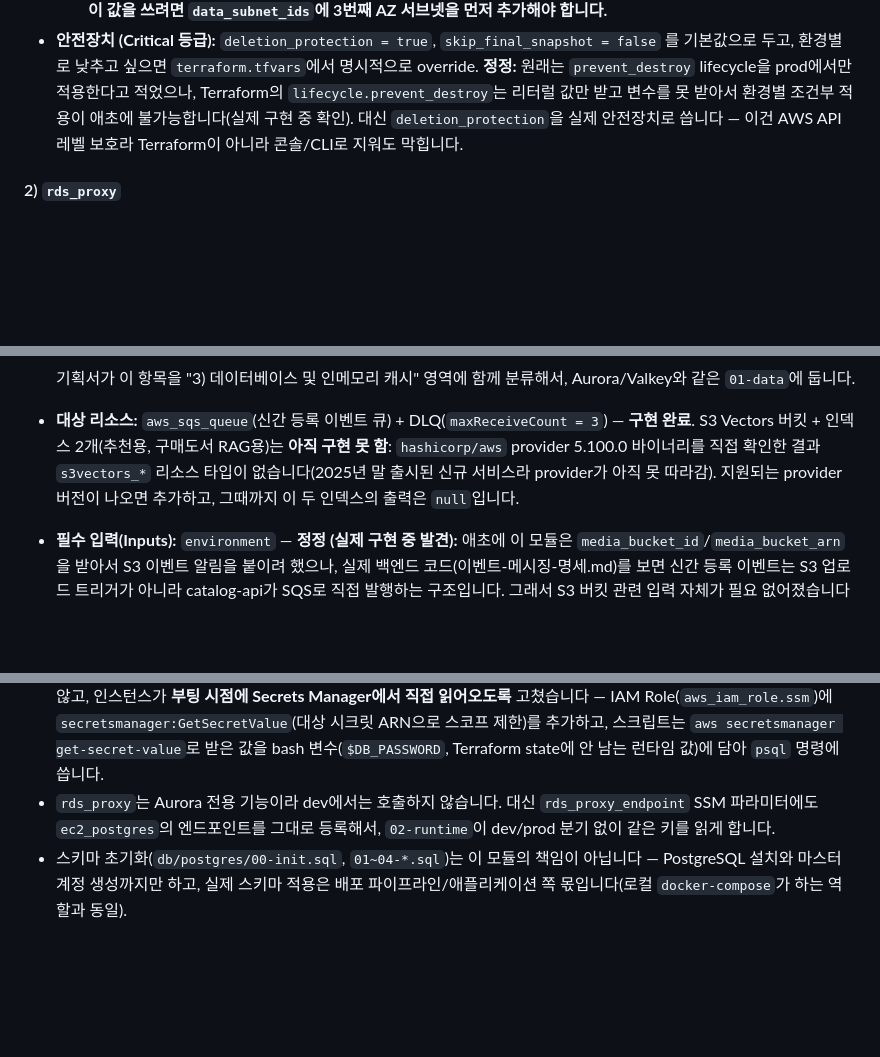
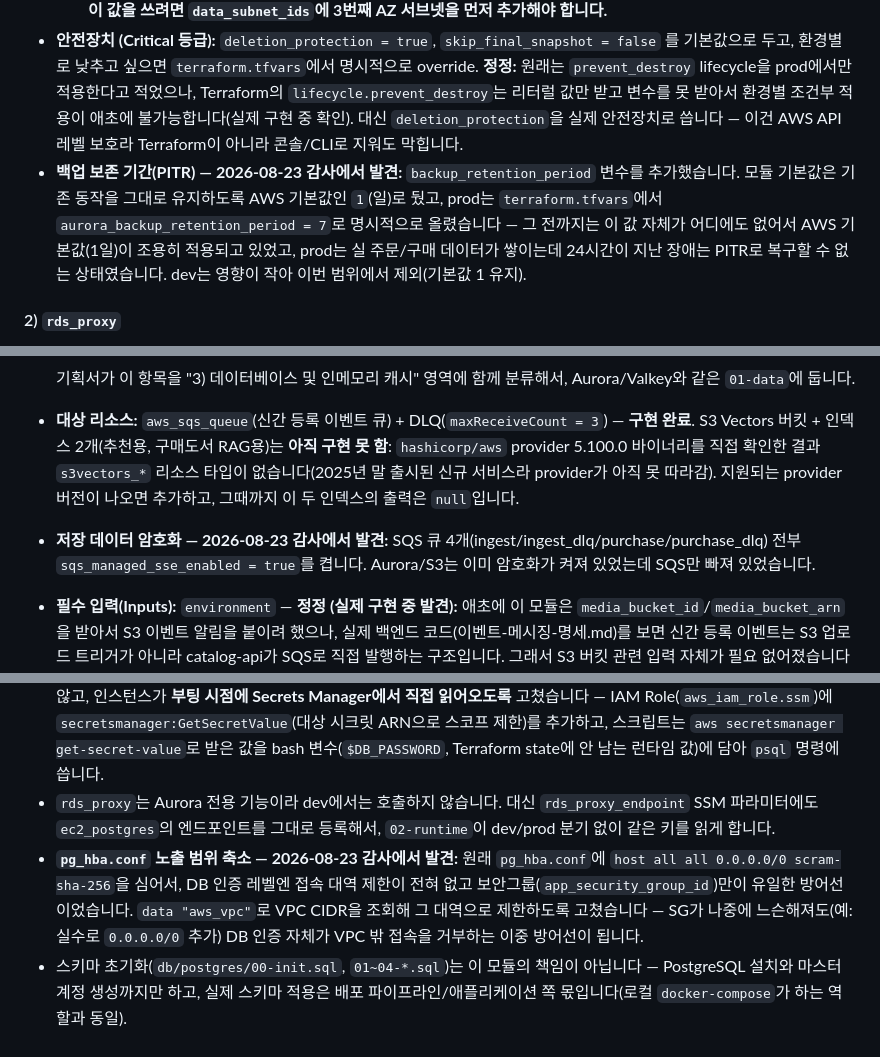
Before and after one commit to Burrun/book-eating-lion-dev, a Markdown page: docs/개발 문서/TERRAFORM_STRUCTURE.md, 3 parts joined by grey strips. GitHub-like rendering; blank space fills up the shorter version.

```diff
--- a/docs/개발 문서/TERRAFORM_STRUCTURE.md
+++ b/docs/개발 문서/TERRAFORM_STRUCTURE.md
@@ -183,6 +183,7 @@ terraform/
   * `reader_count = 1` — 기본값, 다이어그램 기준 2AZ 운영 시연 (Writer AZ-a / Reader AZ-b)
   * `reader_count = 2` — k6 부하 테스트 등 강한 Multi-AZ 시연용. **VPC가 지금 2AZ로 설계돼 있으므로(§3.1-1 `vpc`), 이 값을 쓰려면 `data_subnet_ids`에 3번째 AZ 서브넷을 먼저 추가해야 합니다.**
 * **안전장치 (Critical 등급):** `deletion_protection = true`, `skip_final_snapshot = false` 를 기본값으로 두고, 환경별로 낮추고 싶으면 `terraform.tfvars`에서 명시적으로 override. **정정:** 원래는 `prevent_destroy` lifecycle을 prod에서만 적용한다고 적었으나, Terraform의 `lifecycle.prevent_destroy`는 리터럴 값만 받고 변수를 못 받아서 환경별 조건부 적용이 애초에 불가능합니다(실제 구현 중 확인). 대신 `deletion_protection`을 실제 안전장치로 씁니다 — 이건 AWS API 레벨 보호라 Terraform이 아니라 콘솔/CLI로 지워도 막힙니다.
+* **백업 보존 기간(PITR) — 2026-08-23 감사에서 발견:** `backup_retention_period` 변수를 추가했습니다. 모듈 기본값은 기존 동작을 그대로 유지하도록 AWS 기본값인 `1`(일)로 뒀고, prod는 `terraform.tfvars`에서 `aurora_backup_retention_period = 7`로 명시적으로 올렸습니다 — 그 전까지는 이 값 자체가 어디에도 없어서 AWS 기본값(1일)이 조용히 적용되고 있었고, prod는 실 주문/구매 데이터가 쌓이는데 24시간이 지난 장애는 PITR로 복구할 수 없는 상태였습니다. dev는 영향이 작아 이번 범위에서 제외(기본값 1 유지).
 
 #### 2) `rds_proxy`
 
@@ -217,6 +218,7 @@ terraform/
 
   기획서가 이 항목을 "3) 데이터베이스 및 인메모리 캐시" 영역에 함께 분류해서, Aurora/Valkey와 같은 `01-data`에 둡니다.
 * **대상 리소스:** `aws_sqs_queue`(신간 등록 이벤트 큐) + DLQ(`maxReceiveCount = 3`) — **구현 완료**. S3 Vectors 버킷 + 인덱스 2개(추천용, 구매도서 RAG용)는 **아직 구현 못 함**: `hashicorp/aws` provider 5.100.0 바이너리를 직접 확인한 결과 `s3vectors_*` 리소스 타입이 없습니다(2025년 말 출시된 신규 서비스라 provider가 아직 못 따라감). 지원되는 provider 버전이 나오면 추가하고, 그때까지 이 두 인덱스의 출력은 `null`입니다.
+* **저장 데이터 암호화 — 2026-08-23 감사에서 발견:** SQS 큐 4개(ingest/ingest_dlq/purchase/purchase_dlq) 전부 `sqs_managed_sse_enabled = true`를 켭니다. Aurora/S3는 이미 암호화가 켜져 있었는데 SQS만 빠져 있었습니다.
 * **필수 입력(Inputs):** `environment` — **정정 (실제 구현 중 발견):** 애초에 이 모듈은 `media_bucket_id`/`media_bucket_arn`을 받아서 S3 이벤트 알림을 붙이려 했으나, 실제 백엔드 코드(이벤트-메시징-명세.md)를 보면 신간 등록 이벤트는 S3 업로드 트리거가 아니라 catalog-api가 SQS로 직접 발행하는 구조입니다. 그래서 S3 버킷 관련 입력 자체가 필요 없어졌습니다 — 앱이 `ingest_channel_arn` 큐에 바로 `SendMessage`합니다.
 * **출력값(Outputs):** `vector_bucket_arn`, `recommendation_index_arn`, `purchased_book_rag_index_arn`, `ingest_channel_arn` (신간 등록 이벤트 채널 — SQS면 큐 ARN, 다른 채널이면 그에 맞는 식별자)
 
@@ -479,4 +481,5 @@ dev 환경의 `01-data` 계층은 Aurora Multi-AZ 대신 **단일 EC2 인스턴
 * **실제 구현 중 발견 — 인스턴스는 `data_subnet`이 아니라 `app_subnet`에 놓습니다.** `data_subnet`은 완전 격리(NAT 없음, §3.1-1 `vpc`)라 패키지 설치(`dnf install postgresql`)조차 안 됩니다. 그래서 이 인스턴스만 예외적으로 App Subnet(NAT 경유 아웃바운드 있음)에 배치하되, 보안그룹은 `aurora_pg`와 똑같이 "`app_security_group_id`에서만 5432 인바운드 허용"으로 제한해서 데이터 계층과 동일한 접근 통제를 유지합니다. SSH 키/포트는 아예 안 열고 SSM Session Manager로만 접속합니다. 마스터 비밀번호는 `random_password` + Secrets Manager로 관리해 Aurora와 동일한 보안 수준(평문 비밀번호를 tfvars/state에 안 둠)을 맞춥니다.
 * **재검토 중 발견 — `user_data`에 비밀번호를 직접 심으면 안 됩니다(보안 이슈).** 처음엔 `${random_password.master.result}`를 `user_data` 스크립트(`ALTER USER`/`CREATE ROLE` 문)에 그대로 문자열 보간했습니다. 이러면 평문 비밀번호가 Terraform state(`aws_instance.user_data` 속성)뿐 아니라 **EC2 인스턴스 메타데이터로도 그대로 노출**되어(IMDS로 인스턴스 내부에서 IAM 권한 없이 조회 가능, `ec2:DescribeInstanceAttribute` 권한만 있으면 외부에서도 조회 가능), Secrets Manager를 따로 둔 목적 자체가 무너집니다. 그래서 `user_data`엔 비밀번호를 넣지 않고, 인스턴스가 **부팅 시점에 Secrets Manager에서 직접 읽어오도록** 고쳤습니다 — IAM Role(`aws_iam_role.ssm`)에 `secretsmanager:GetSecretValue`(대상 시크릿 ARN으로 스코프 제한)를 추가하고, 스크립트는 `aws secretsmanager get-secret-value`로 받은 값을 bash 변수(`$DB_PASSWORD`, Terraform state에 안 남는 런타임 값)에 담아 `psql` 명령에 씁니다.
 * `rds_proxy`는 Aurora 전용 기능이라 dev에서는 호출하지 않습니다. 대신 `rds_proxy_endpoint` SSM 파라미터에도 `ec2_postgres`의 엔드포인트를 그대로 등록해서, `02-runtime`이 dev/prod 분기 없이 같은 키를 읽게 합니다.
+* **`pg_hba.conf` 노출 범위 축소 — 2026-08-23 감사에서 발견:** 원래 `pg_hba.conf`에 `host all all 0.0.0.0/0 scram-sha-256`을 심어서, DB 인증 레벨엔 접속 대역 제한이 전혀 없고 보안그룹(`app_security_group_id`)만이 유일한 방어선이었습니다. `data "aws_vpc"`로 VPC CIDR을 조회해 그 대역으로 제한하도록 고쳤습니다 — SG가 나중에 느슨해져도(예: 실수로 `0.0.0.0/0` 추가) DB 인증 자체가 VPC 밖 접속을 거부하는 이중 방어선이 됩니다.
 * 스키마 초기화(`db/postgres/00-init.sql`, `01~04-*.sql`)는 이 모듈의 책임이 아닙니다 — PostgreSQL 설치와 마스터 계정 생성까지만 하고, 실제 스키마 적용은 배포 파이프라인/애플리케이션 쪽 몫입니다(로컬 `docker-compose`가 하는 역할과 동일).
```
Also changed, not shown: terraform/인프라구성명세.md (+3 -1 lines).
